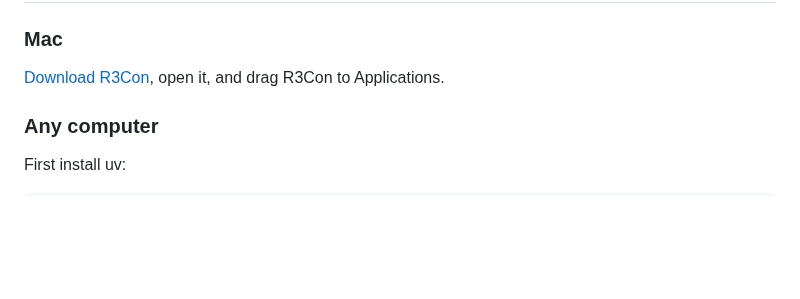
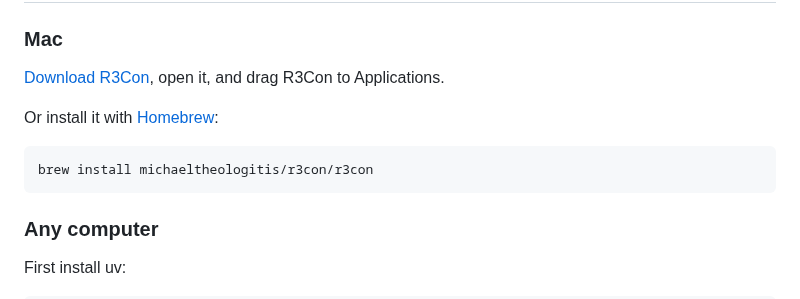
Before and after one commit to michaeltheologitis/r3con, a Markdown page: README.md, the part around the change. Drawn GitHub-style; blank space fills up the shorter version.

Commit message:
README: install the Mac app with Homebrew
brew install michaeltheologitis/r3con/r3con, the command the tap's CI
runs as a first-time user; the tap now has 0.6.13.

Co-Authored-By: Claude Opus 5.5 <noreply@anthropic.com>
Claude-Session: https://claude.ai/code/session_01DFcuaRw9RhYMkBjSE9pdhV

````diff
--- a/README.md
+++ b/README.md
@@ -17,6 +17,12 @@ organizes the relevant information, then reasons over it to produce an answer.
 ### Mac
 
 [Download R3Con](https://github.com/michaeltheologitis/r3con/releases/latest/download/R3Con.dmg), open it, and drag R3Con to Applications.
+
+Or install it with [Homebrew](https://brew.sh):
+
+```bash
+brew install michaeltheologitis/r3con/r3con
+```
 
 ### Any computer
 
````
